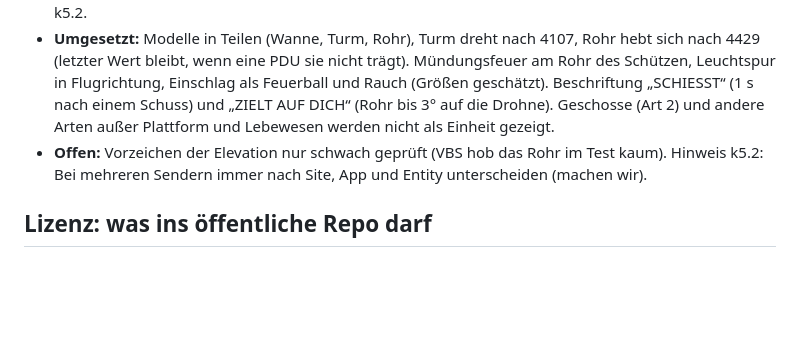
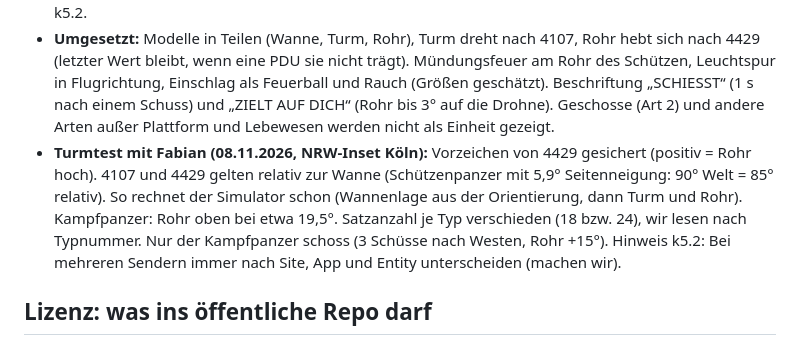
Before and after one commit to Bladeage/web-fpv, a Markdown page: docs/dis-drohne.md, the part around the change. GitHub-like rendering; blank space fills up the shorter version.

Commit message:
Turmtest mit VBS dokumentiert

```diff
--- a/docs/dis-drohne.md
+++ b/docs/dis-drohne.md
@@ -211,7 +211,7 @@ Je Ort ein Radpanzer, ein Schützenpanzer, ein Soldat (VBS als Host mit World Se
 
 - **Gemessen (k5.2):** Panzer senden 18 variable Parameter (alle gelenkig). 4107 Turm-Azimut relativ zur Wanne, positiv nach rechts, −180° bis +180° (geprüft bei 90°, −160°, −45°); 4429 Rohr-Elevation am Turm; dazu Raten (4108, 4430) und weitere Stationen. Beim Drehen etwa 30 PDUs je Sekunde. Fire 96 Byte und Detonation 104 Byte wie nach DIS 6 erwartet (unser Leser liest die Proben richtig: Schütze, Ziel, Munitionsart, Tempo, Ort, Ergebnis). Kein Mündungsfeuer-Bit im Erscheinungsbild. Geschosse melden sich kurz als eigene Einheit (Art 2). Mehr Detonation- als Fire-PDUs. Mitschnitte nur lokal bei k5.2.
 - **Umgesetzt:** Modelle in Teilen (Wanne, Turm, Rohr), Turm dreht nach 4107, Rohr hebt sich nach 4429 (letzter Wert bleibt, wenn eine PDU sie nicht trägt). Mündungsfeuer am Rohr des Schützen, Leuchtspur in Flugrichtung, Einschlag als Feuerball und Rauch (Größen geschätzt). Beschriftung „SCHIESST“ (1 s nach einem Schuss) und „ZIELT AUF DICH“ (Rohr bis 3° auf die Drohne). Geschosse (Art 2) und andere Arten außer Plattform und Lebewesen werden nicht als Einheit gezeigt.
-- **Offen:** Vorzeichen der Elevation nur schwach geprüft (VBS hob das Rohr im Test kaum). Hinweis k5.2: Bei mehreren Sendern immer nach Site, App und Entity unterscheiden (machen wir).
+- **Turmtest mit Fabian (08.11.2026, NRW-Inset Köln):** Vorzeichen von 4429 gesichert (positiv = Rohr hoch). 4107 und 4429 gelten relativ zur Wanne (Schützenpanzer mit 5,9° Seitenneigung: 90° Welt = 85° relativ). So rechnet der Simulator schon (Wannenlage aus der Orientierung, dann Turm und Rohr). Kampfpanzer: Rohr oben bei etwa 19,5°. Satzanzahl je Typ verschieden (18 bzw. 24), wir lesen nach Typnummer. Nur der Kampfpanzer schoss (3 Schüsse nach Westen, Rohr +15°). Hinweis k5.2: Bei mehreren Sendern immer nach Site, App und Entity unterscheiden (machen wir).
 
 ## Lizenz: was ins öffentliche Repo darf
 
```
Also changed, not shown: docs/prompt-historie.md (+1 -0 lines).
